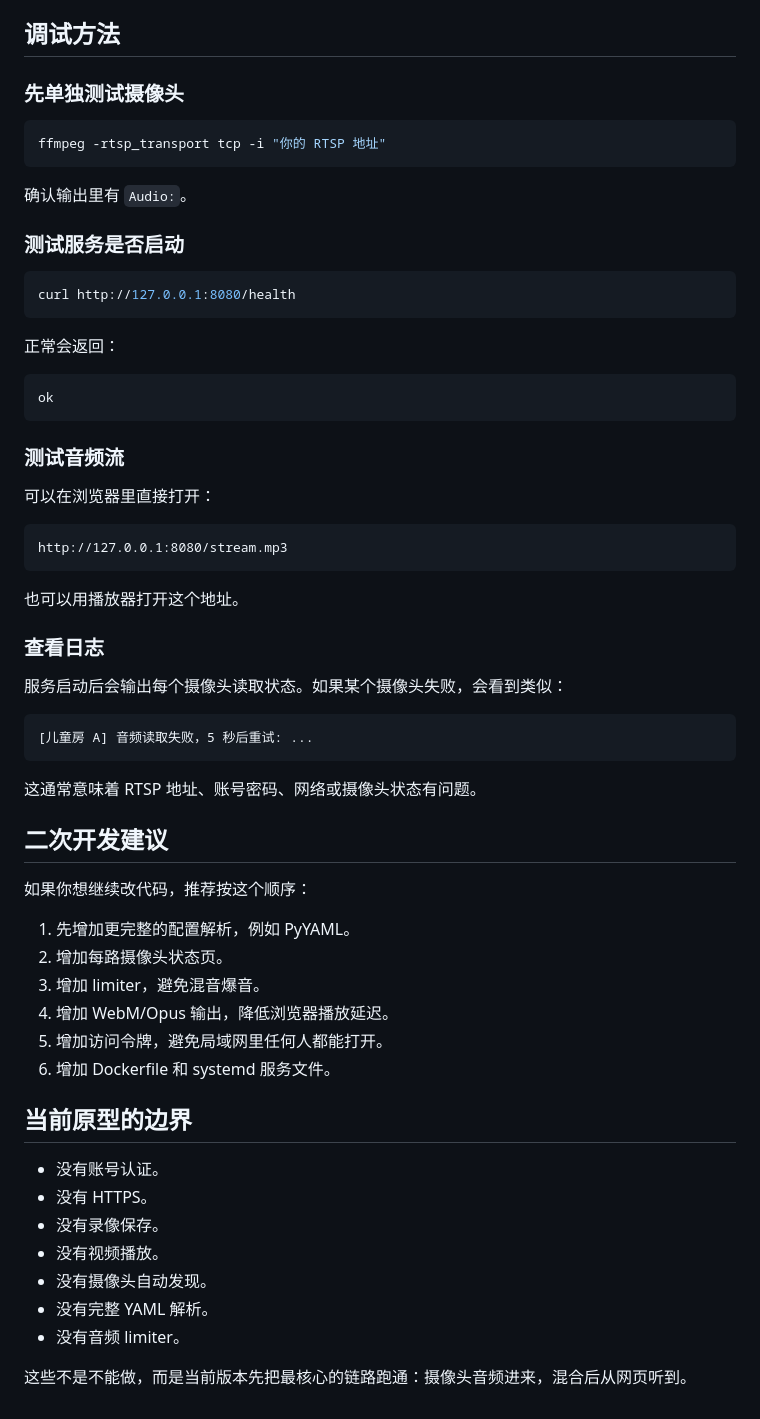
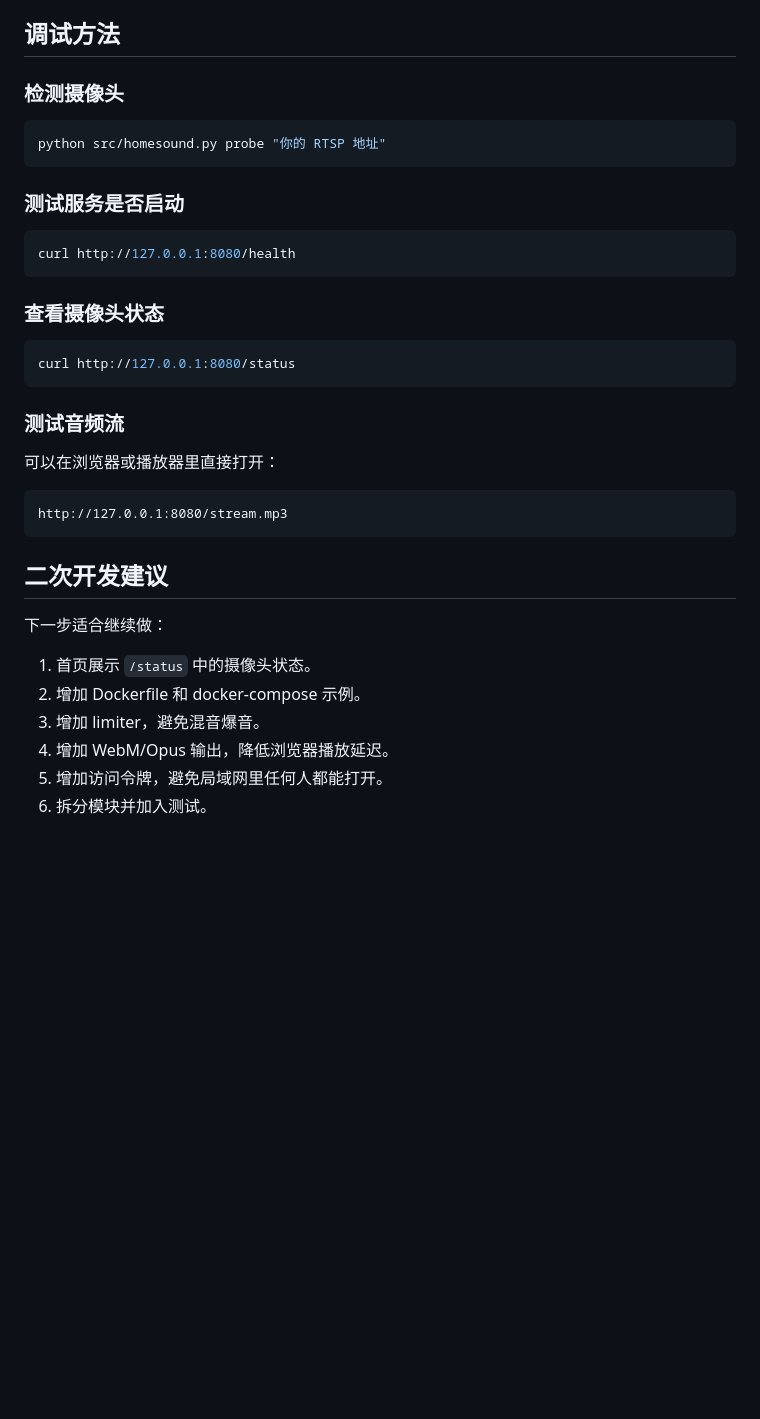
Before and after one commit to conanxin/home-sound-monitor, a Markdown page: docs/code-usage.md, the part around one of its changes. Drawn GitHub-style; blank space fills up the shorter version.

````diff
--- a/docs/code-usage.md
+++ b/docs/code-usage.md
@@ -100,13 +166,11 @@ ffmpeg \
 
 ## 调试方法
 
-### 先单独测试摄像头
+### 检测摄像头
 
 ```bash
-ffmpeg -rtsp_transport tcp -i "你的 RTSP 地址"
+python src/homesound.py probe "你的 RTSP 地址"
 ```
-
-确认输出里有 `Audio:`。
 
 ### 测试服务是否启动
 
@@ -114,51 +178,27 @@ ffmpeg -rtsp_transport tcp -i "你的 RTSP 地址"
 curl http://127.0.0.1:8080/health
 ```
 
-正常会返回：
+### 查看摄像头状态
 
-```text
-ok
+```bash
+curl http://127.0.0.1:8080/status
 ```
 
 ### 测试音频流
 
-可以在浏览器里直接打开：
+可以在浏览器或播放器里直接打开：
 
 ```text
 http://127.0.0.1:8080/stream.mp3
 ```
 
-也可以用播放器打开这个地址。
-
-### 查看日志
-
-服务启动后会输出每个摄像头读取状态。如果某个摄像头失败，会看到类似：
-
-```text
-[儿童房 A] 音频读取失败，5 秒后重试: ...
-```
-
-这通常意味着 RTSP 地址、账号密码、网络或摄像头状态有问题。
-
 ## 二次开发建议
 
-如果你想继续改代码，推荐按这个顺序：
+下一步适合继续做：
 
-1. 先增加更完整的配置解析，例如 PyYAML。
-2. 增加每路摄像头状态页。
+1. 首页展示 `/status` 中的摄像头状态。
+2. 增加 Dockerfile 和 docker-compose 示例。
 3. 增加 limiter，避免混音爆音。
 4. 增加 WebM/Opus 输出，降低浏览器播放延迟。
 5. 增加访问令牌，避免局域网里任何人都能打开。
-6. 增加 Dockerfile 和 systemd 服务文件。
-
-## 当前原型的边界
-
-- 没有账号认证。
-- 没有 HTTPS。
-- 没有录像保存。
-- 没有视频播放。
-- 没有摄像头自动发现。
-- 没有完整 YAML 解析。
-- 没有音频 limiter。
-
-这些不是不能做，而是当前版本先把最核心的链路跑通：摄像头音频进来，混合后从网页听到。
+6. 拆分模块并加入测试。
````
Also changed, not shown: other parts of docs/code-usage.md (+110 -44 lines).
